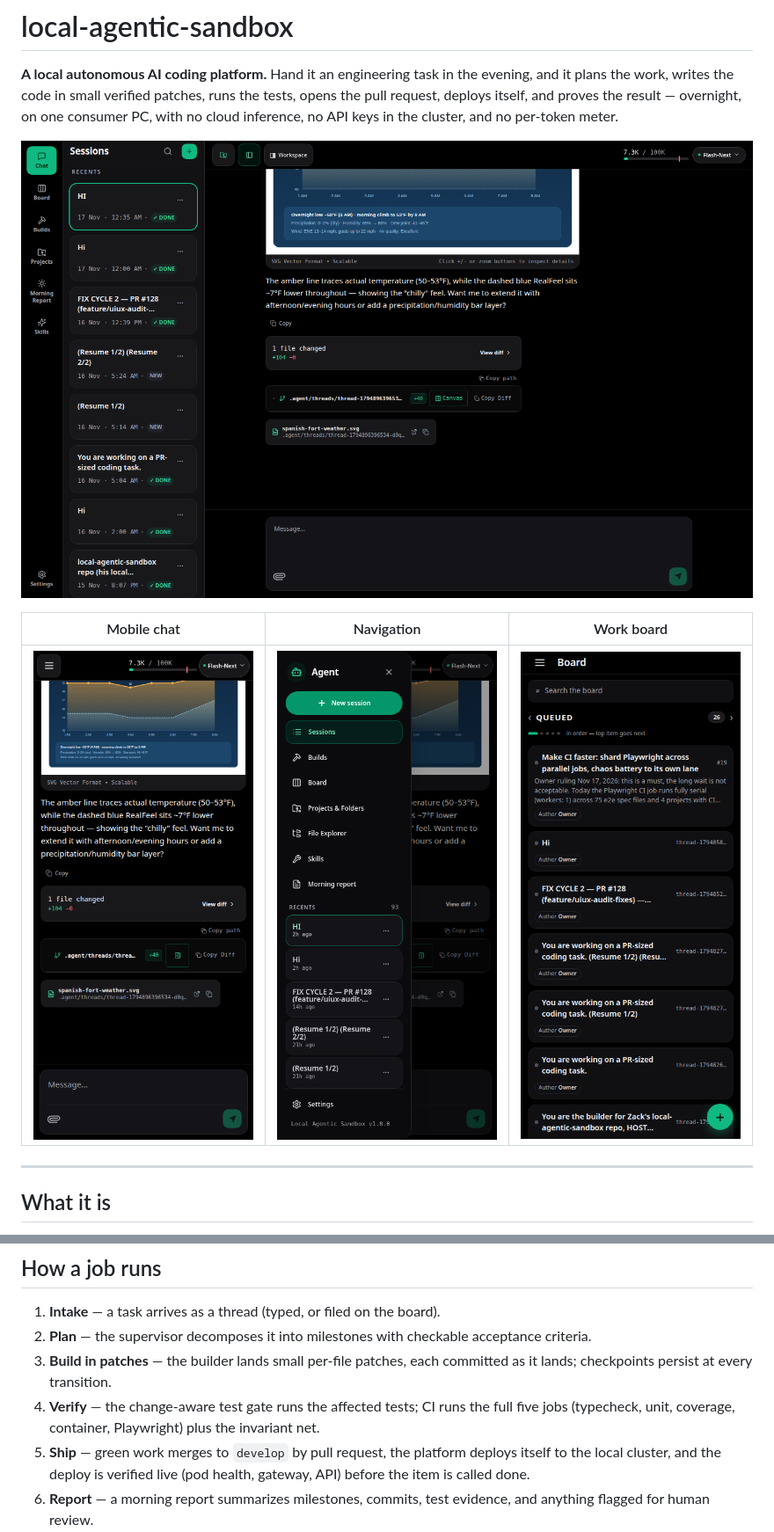
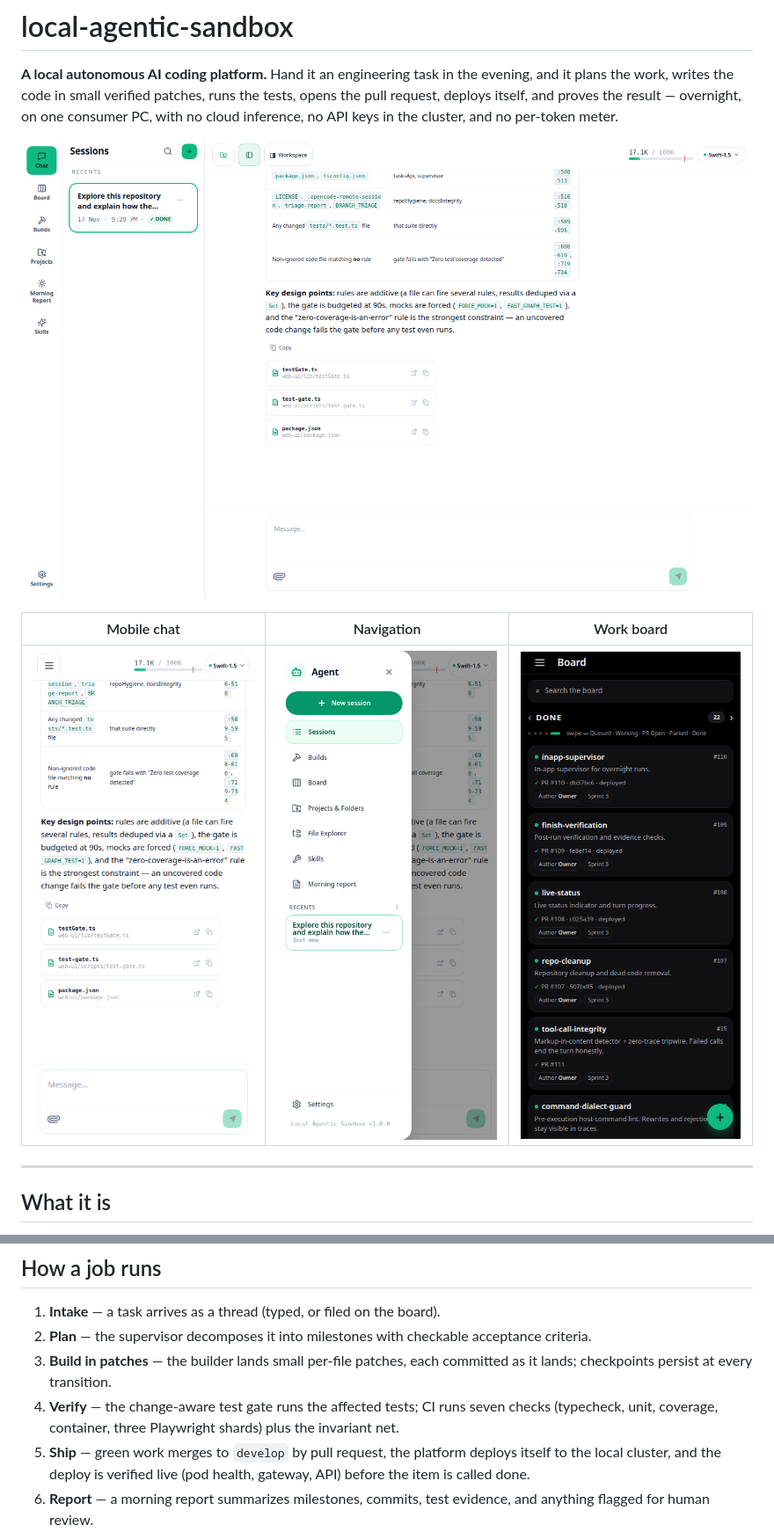
Before and after one commit to ZackMcColgan/local-agentic-sandbox, a Markdown page: README.md, 2 parts joined by grey strips. Shown at 88% size. GitHub-like rendering; pictures changed too: docs/images/ui-desktop.png, docs/images/ui-mobile-board.png, docs/images/ui-mobile-chat.png.

Commit message:
docs: fresh README screenshots from a clean showcase turn

```diff
--- a/README.md
+++ b/README.md
@@ -62,7 +62,7 @@ Full specification: [ARCHITECTURE.md](ARCHITECTURE.md) · Governance mapping: [d
 1. **Intake** — a task arrives as a thread (typed, or filed on the board).
 2. **Plan** — the supervisor decomposes it into milestones with checkable acceptance criteria.
 3. **Build in patches** — the builder lands small per-file patches, each committed as it lands; checkpoints persist at every transition.
-4. **Verify** — the change-aware test gate runs the affected tests; CI runs the full five jobs (typecheck, unit, coverage, container, Playwright) plus the invariant net.
+4. **Verify** — the change-aware test gate runs the affected tests; CI runs seven checks (typecheck, unit, coverage, container, three Playwright shards) plus the invariant net.
 5. **Ship** — green work merges to `develop` by pull request, the platform deploys itself to the local cluster, and the deploy is verified live (pod health, gateway, API) before the item is called done.
 6. **Report** — a morning report summarizes milestones, commits, test evidence, and anything flagged for human review.
 
```
Also changed, not shown: other parts of README.md (+1 -1 lines), docs/images/jaeger-trace.png.
